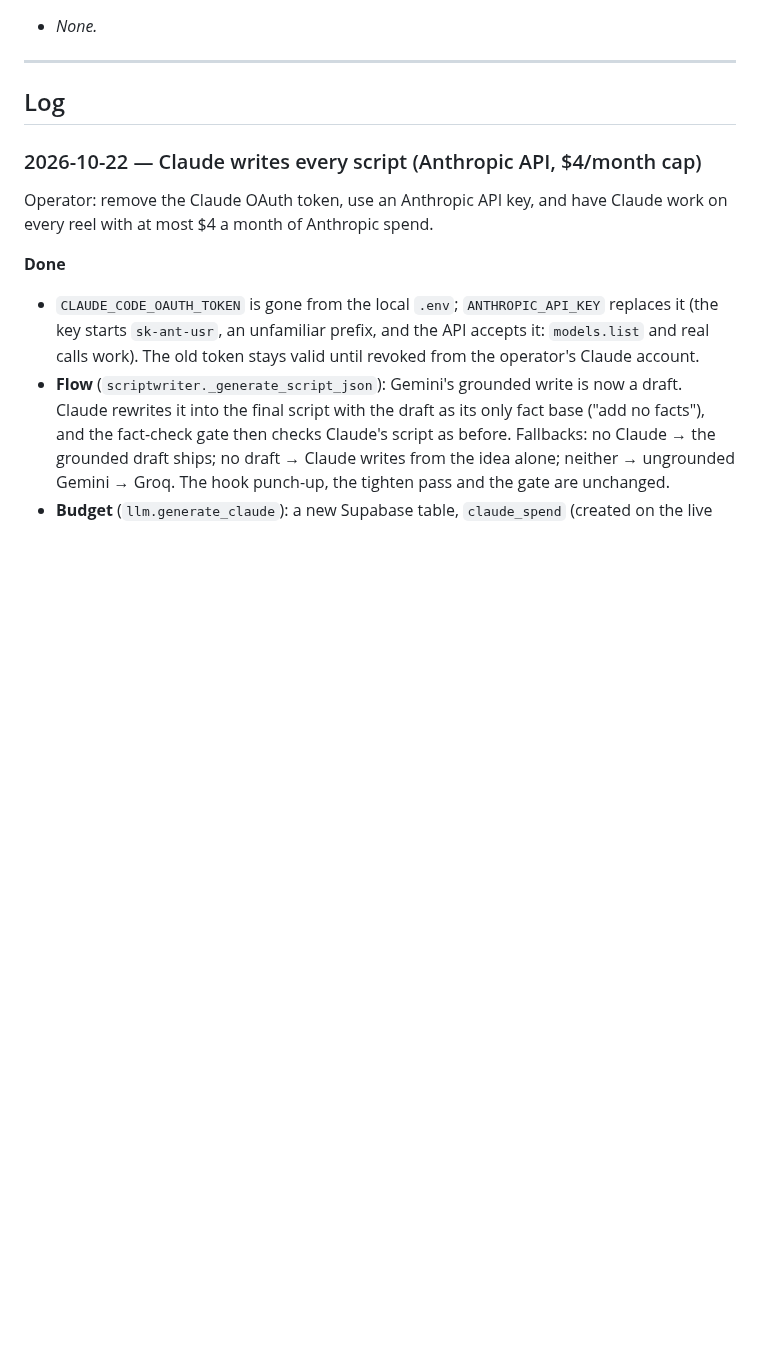
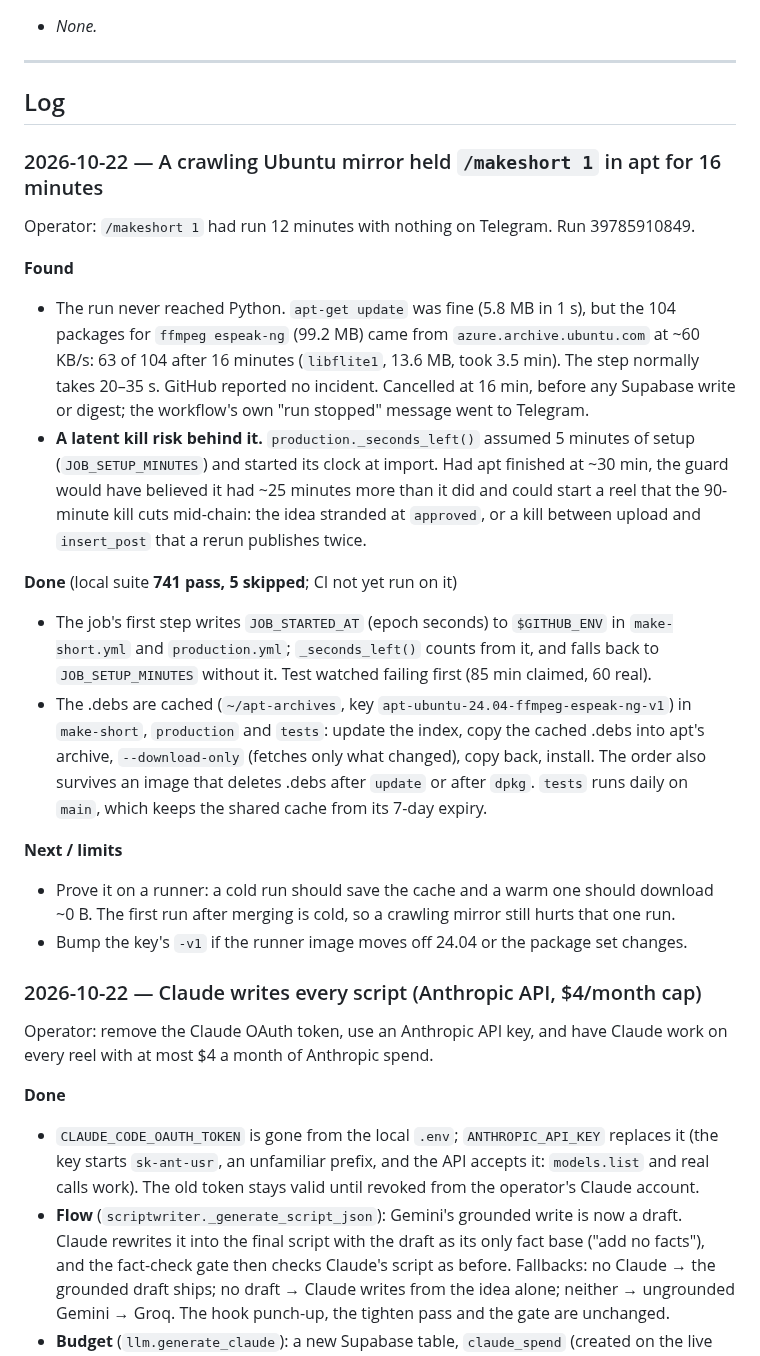
Before and after one commit to Shaan-alpha/AI-Reel-Factory, a Markdown page: STATUS.md, the part around the change. Drawn GitHub-style; blank space fills up the shorter version.

Commit message:
docs(status): log the apt stall, the cache and the job clock

```diff
--- a/STATUS.md
+++ b/STATUS.md
@@ -124,6 +124,37 @@ off. Two scheduled digests ran on 2026-09-28 and were removed the next day (GitH
 ---
 
 ## Log
+
+### 2026-10-22 — A crawling Ubuntu mirror held `/makeshort 1` in apt for 16 minutes
+
+Operator: `/makeshort 1` had run 12 minutes with nothing on Telegram. Run 39785910849.
+
+**Found**
+- The run never reached Python. `apt-get update` was fine (5.8 MB in 1 s), but the 104 packages
+  for `ffmpeg espeak-ng` (99.2 MB) came from `azure.archive.ubuntu.com` at ~60 KB/s: 63 of 104
+  after 16 minutes (`libflite1`, 13.6 MB, took 3.5 min). The step normally takes 20–35 s. GitHub
+  reported no incident. Cancelled at 16 min, before any Supabase write or digest; the
+  workflow's own "run stopped" message went to Telegram.
+- **A latent kill risk behind it.** `production._seconds_left()` assumed 5 minutes of setup
+  (`JOB_SETUP_MINUTES`) and started its clock at import. Had apt finished at ~30 min, the
+  guard would have believed it had ~25 minutes more than it did and could start a reel that the
+  90-minute kill cuts mid-chain: the idea stranded at `approved`, or a kill between upload and
+  `insert_post` that a rerun publishes twice.
+
+**Done** (local suite **741 pass, 5 skipped**; CI not yet run on it)
+- The job's first step writes `JOB_STARTED_AT` (epoch seconds) to `$GITHUB_ENV` in
+  `make-short.yml` and `production.yml`; `_seconds_left()` counts from it, and falls back to
+  `JOB_SETUP_MINUTES` without it. Test watched failing first (85 min claimed, 60 real).
+- The .debs are cached (`~/apt-archives`, key `apt-ubuntu-24.04-ffmpeg-espeak-ng-v1`) in
+  `make-short`, `production` and `tests`: update the index, copy the cached .debs into apt's
+  archive, `--download-only` (fetches only what changed), copy back, install. The order also
+  survives an image that deletes .debs after `update` or after `dpkg`. `tests` runs daily on
+  `main`, which keeps the shared cache from its 7-day expiry.
+
+**Next / limits**
+- Prove it on a runner: a cold run should save the cache and a warm one should download ~0 B.
+  The first run after merging is cold, so a crawling mirror still hurts that one run.
+- Bump the key's `-v1` if the runner image moves off 24.04 or the package set changes.
 
 ### 2026-10-22 — Claude writes every script (Anthropic API, $4/month cap)
 
```
Also changed, not shown: CHANGELOG.md (+7 -0 lines).
